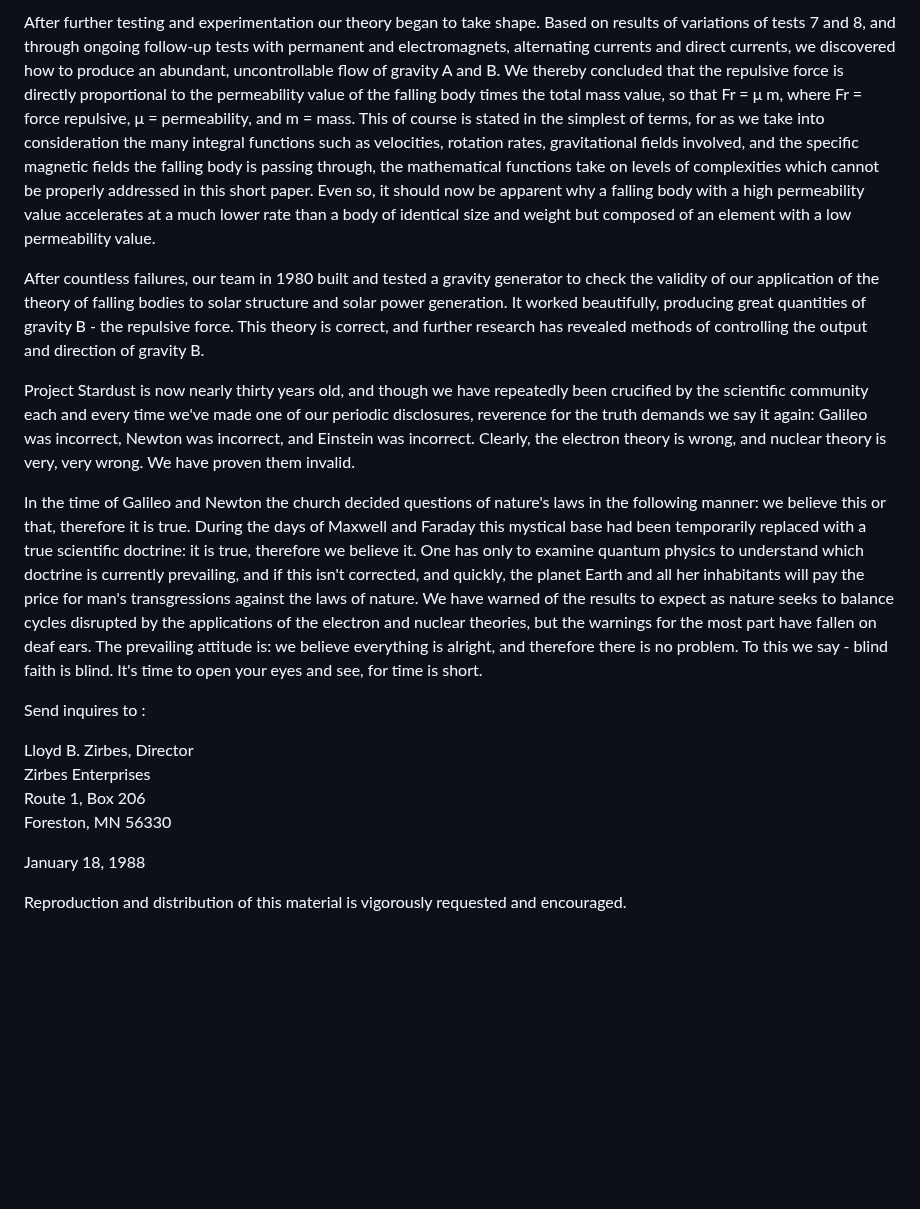
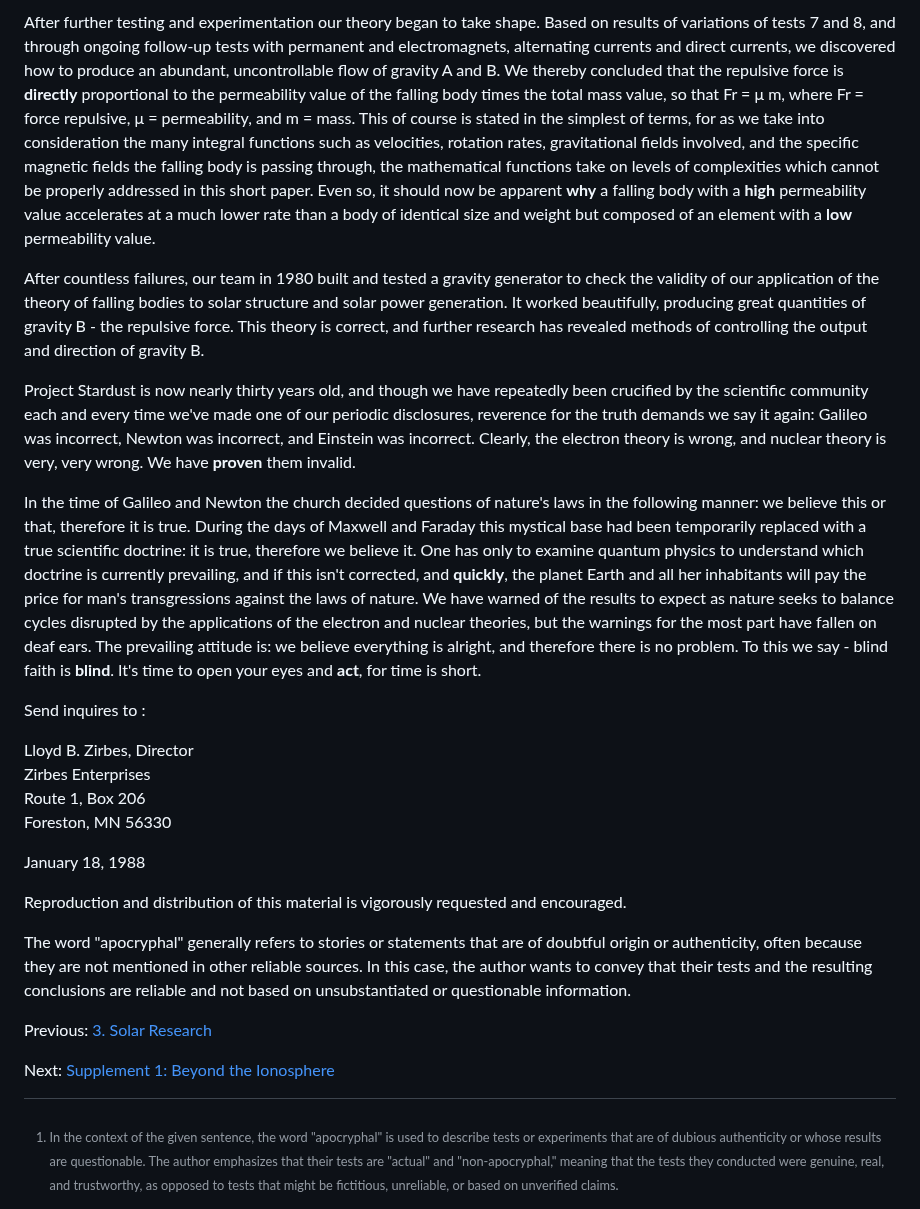
Before and after one commit to LloydBZirbes/theory-of-falling-bodies, a Markdown page: 4__falling_bodies_pt2.md, the part around one of its changes. GitHub-like rendering; blank space fills up the shorter version.

```diff
--- a/4__falling_bodies_pt2.md
+++ b/4__falling_bodies_pt2.md
@@ -237,11 +237,11 @@ The primary factor determining the specific value of both the major and minor re
 
-After further testing and experimentation our theory began to take shape. Based on results of variations of tests 7 and 8, and through ongoing follow-up tests with permanent and electromagnets, alternating currents and direct currents, we discovered how to produce an abundant, uncontrollable flow of gravity A and B. We thereby concluded that the repulsive force is directly proportional to the permeability value of the falling body times the total mass value, so that Fr = μ m, where Fr = force repulsive, μ = permeability, and m = mass. This of course is stated in the simplest of terms, for as we take into consideration the many integral functions such as velocities, rotation rates, gravitational fields involved, and the specific magnetic fields the falling body is passing through, the mathematical functions take on levels of complexities which cannot be properly addressed in this short paper. Even so, it should now be apparent why a falling body with a high permeability value accelerates at a much lower rate than a body of identical size and weight but composed of an element with a low permeability value.
+After further testing and experimentation our theory began to take shape. Based on results of variations of tests 7 and 8, and through ongoing follow-up tests with permanent and electromagnets, alternating currents and direct currents, we discovered how to produce an abundant, uncontrollable flow of gravity A and B. We thereby concluded that the repulsive force is <b>directly</b> proportional to the permeability value of the falling body times the total mass value, so that Fr = μ m, where Fr = force repulsive, μ = permeability, and m = mass. This of course is stated in the simplest of terms, for as we take into consideration the many integral functions such as velocities, rotation rates, gravitational fields involved, and the specific magnetic fields the falling body is passing through, the mathematical functions take on levels of complexities which cannot be properly addressed in this short paper. Even so, it should now be apparent <b>why</b> a falling body with a <b>high</b> permeability value accelerates at a much lower rate than a body of identical size and weight but composed of an element with a <b>low</b> permeability value.
 
 After countless failures, our team in 1980 built and tested a gravity generator to check the validity of our application of the theory of falling bodies to solar structure and solar power generation. It worked beautifully, producing great quantities of gravity B - the repulsive force. This theory is correct, and further research has revealed methods of controlling the output and direction of gravity B.
 
-Project Stardust is now nearly thirty years old, and though we have repeatedly been crucified by the scientific community each and every time we've made one of our periodic disclosures, reverence for the truth demands we say it again: Galileo was incorrect, Newton was incorrect, and Einstein was incorrect. Clearly, the electron theory is wrong, and nuclear theory is very, very wrong. We have proven them invalid.
+Project Stardust is now nearly thirty years old, and though we have repeatedly been crucified by the scientific community each and every time we've made one of our periodic disclosures, reverence for the truth demands we say it again: Galileo was incorrect, Newton was incorrect, and Einstein was incorrect. Clearly, the electron theory is wrong, and nuclear theory is very, very wrong. We have <b>proven</b> them invalid.
 
-In the time of Galileo and Newton the church decided questions of nature's laws in the following manner: we believe this or that, therefore it is true. During the days of Maxwell and Faraday this mystical base had been temporarily replaced with a true scientific doctrine: it is true, therefore we believe it. One has only to examine quantum physics to understand which doctrine is currently prevailing, and if this isn't corrected, and quickly, the planet Earth and all her inhabitants will pay the price for man's transgressions against the laws of nature. We have warned of the results to expect as nature seeks to balance cycles disrupted by the applications of the electron and nuclear theories, but the warnings for the most part have fallen on deaf ears. The prevailing attitude is: we believe everything is alright, and therefore there is no problem. To this we say - blind faith is blind. It's time to open your eyes and see, for time is short.
+In the time of Galileo and Newton the church decided questions of nature's laws in the following manner: we believe this or that, therefore it is true. During the days of Maxwell and Faraday this mystical base had been temporarily replaced with a true scientific doctrine: it is true, therefore we believe it. One has only to examine quantum physics to understand which doctrine is currently prevailing, and if this isn't corrected, and <b>quickly</b>, the planet Earth and all her inhabitants will pay the price for man's transgressions against the laws of nature. We have warned of the results to expect as nature seeks to balance cycles disrupted by the applications of the electron and nuclear theories, but the warnings for the most part have fallen on deaf ears. The prevailing attitude is: we believe everything is alright, and therefore there is no problem. To this we say - blind faith is <b>blind</b>. It's time to open your eyes and <b>act</b>, for time is short.
 
 Send inquires to :
 
@@ -255,6 +255,10 @@ January 18, 1988
 Reproduction and distribution of this material is vigorously requested and encouraged.
 
 
+[^1]: In the context of the given sentence, the word "apocryphal" is used to describe tests or experiments that are of dubious authenticity or whose results are questionable. The author emphasizes that their tests are "actual" and "non-apocryphal," meaning that the tests they conducted were genuine, real, and trustworthy, as opposed to tests that might be fictitious, unreliable, or based on unverified claims.
+
+The word "apocryphal" generally refers to stories or statements that are of doubtful origin or authenticity, often because they are not mentioned in other reliable sources. In this case, the author wants to convey that their tests and the resulting conclusions are reliable and not based on unsubstantiated or questionable information.
+
 Previous: [3. Solar Research](3__solar_research.md)
 
 Next: [Supplement 1: Beyond the Ionosphere](5__supplement1.md)
```
Also changed, not shown: other parts of 4__falling_bodies_pt2.md (+19 -19 lines).
